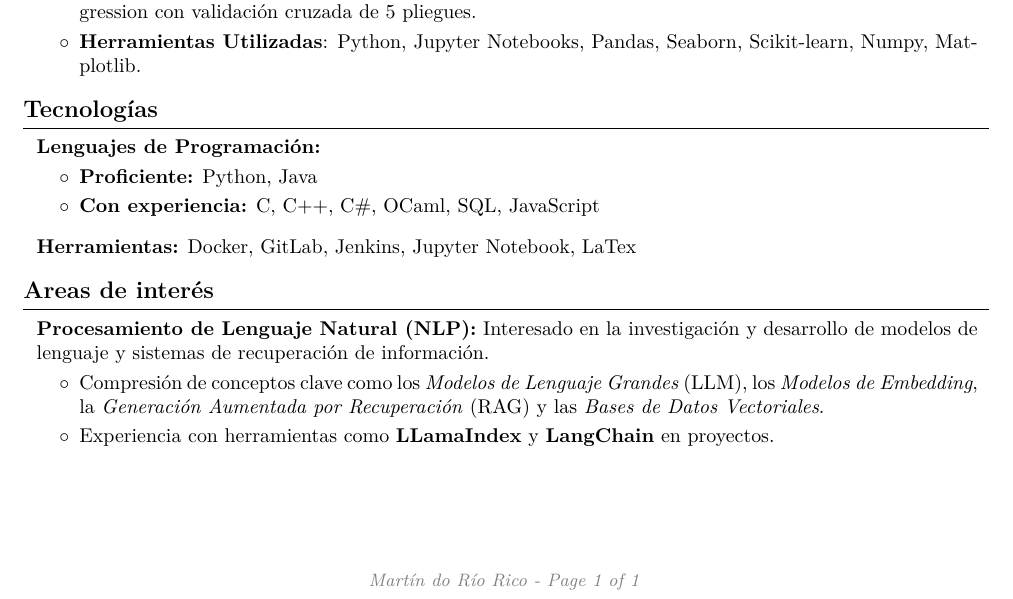
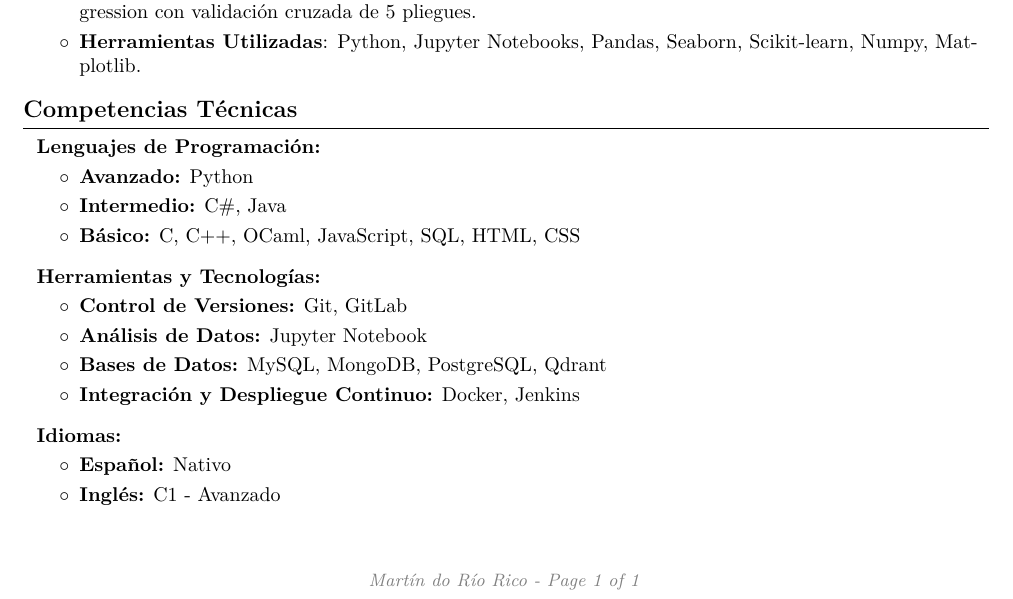
Before and after one commit to Meleagrista/public-repository, a LaTeX CV (curriculum-vitae/main.tex, which reads curriculum-vitae/content/tecnologías.tex): part of the page, cut so that both start at the same text. Compiled offline with pdfLaTeX.

Commit message:
24/10/2024: Updated curriculum vitae.

```diff
--- a/curriculum-vitae/content/tecnologías.tex
+++ b/curriculum-vitae/content/tecnologías.tex
@@ -1,15 +1,32 @@
-\section{Tecnologías}
+\section{Competencias Técnicas}
 
 \begin{onecolentry}
     \textbf{Lenguajes de Programación:}
     \begin{highlights}
-        \item \textbf{Proficiente:} Python, Java
-        \item \textbf{Con experiencia:} C, C++, C\#, OCaml, SQL, JavaScript
+        \item \textbf{Avanzado:} Python
+        \item \textbf{Intermedio:} C\#, Java
+        \item \textbf{Básico:} C, C++, OCaml, JavaScript, SQL, HTML, CSS
     \end{highlights}
-    \end{onecolentry}
+ \end{onecolentry}
 
-    \vspace{0.2 cm}
+ \vspace{0.2 cm}
 
-    \begin{onecolentry}
-    \textbf{Herramientas:} Docker, GitLab, Jenkins, Jupyter Notebook, LaTex
-    \end{onecolentry}
+\begin{onecolentry}
+    \textbf{Herramientas y Tecnologías:}
+    \begin{highlights}
+        \item \textbf{Control de Versiones:} Git, GitLab
+        \item \textbf{Análisis de Datos:} Jupyter Notebook
+        \item \textbf{Bases de Datos:} MySQL, MongoDB, PostgreSQL, Qdrant
+        \item \textbf{Integración y Despliegue Continuo:} Docker, Jenkins
+    \end{highlights}
+\end{onecolentry}
+
+\vspace{0.2 cm}
+
+\begin{onecolentry}
+    \textbf{Idiomas:}
+    \begin{highlights}
+        \item \textbf{Español:} Nativo
+        \item \textbf{Inglés:} C1 - Avanzado
+    \end{highlights}
+ \end{onecolentry}
```
Also changed, not shown: curriculum-vitae/content.tex (+2 -2 lines), curriculum-vitae/content/idiomas.tex (deleted, +0 -1 lines), curriculum-vitae/CV.pdf (added), curriculum-vitae/curriculum-vitae-2024-10-09.pdf (deleted).
